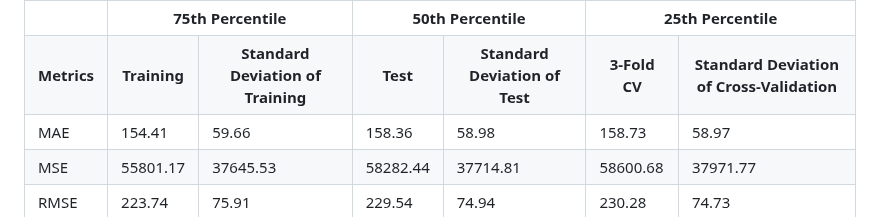
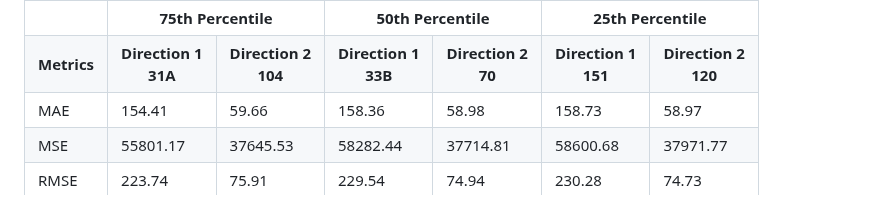
Before and after one commit to 21chubaka/Dublin_Bus_App, a Markdown page: README.md, the part around the change. Rendered like a GitHub page.

Commit message:
2023.10.06: r2 percentile table, headers

```diff
--- a/README.md
+++ b/README.md
@@ -750,12 +750,18 @@ results is useful to drive future work in addition to the average across all.
     </tr>
     <tr>
         <th>Metrics</th>
-        <th>Training</th>
-        <th>Standard Deviation of Training</th>
-        <th>Test</th>
-        <th>Standard Deviation of Test</th>
-        <th>3-Fold CV</th>
-        <th>Standard Deviation of Cross-Validation</th>
+        <th>Direction 1<br>
+            31A</th>
+        <th>Direction 2<br>
+            104</th>
+        <th>Direction 1<br>
+            33B</th>
+        <th>Direction 2<br>
+            70</th>
+        <th>Direction 1<br>
+            151</th>
+        <th>Direction 2<br>
+            120</th>
     </tr>
     <tr>
         <td>MAE</td>
```
